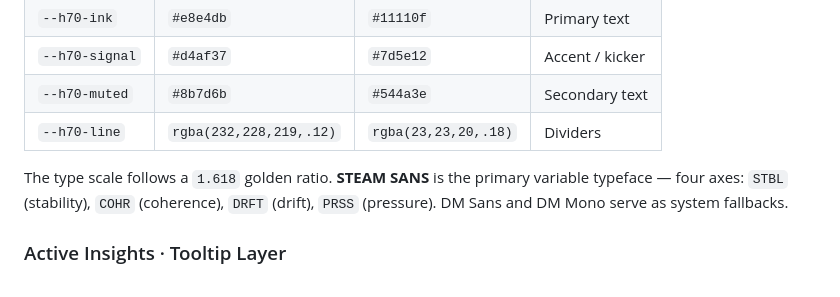
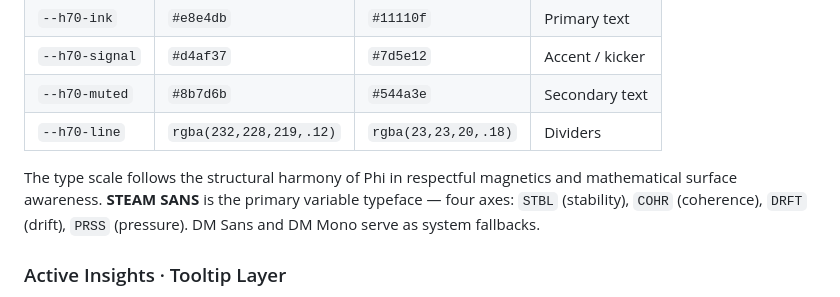
Before and after one commit to TheAlienSchool/THE-ALIEN-SCHOOL-Emergence-Report, a Markdown page: README.md, the part around the change. Rendered like a GitHub page.

Commit message:
Glossary Commit 10

```diff
--- a/README.md
+++ b/README.md
@@ -75,7 +75,7 @@ Every surface is a 70mm resonance installation. The system runs in two scenes
 | `--h70-muted` | `#8b7d6b` | `#544a3e` | Secondary text |
 | `--h70-line` | `rgba(232,228,219,.12)` | `rgba(23,23,20,.18)` | Dividers |
 
-The type scale follows a `1.618` golden ratio. **STEAM SANS** is the primary variable typeface — four axes: `STBL` (stability), `COHR` (coherence), `DRFT` (drift), `PRSS` (pressure). DM Sans and DM Mono serve as system fallbacks.
+The type scale follows the structural harmony of Phi in respectful magnetics and mathematical surface awareness. **STEAM SANS** is the primary variable typeface — four axes: `STBL` (stability), `COHR` (coherence), `DRFT` (drift), `PRSS` (pressure). DM Sans and DM Mono serve as system fallbacks.
 
 ### Active Insights · Tooltip Layer
 
```
